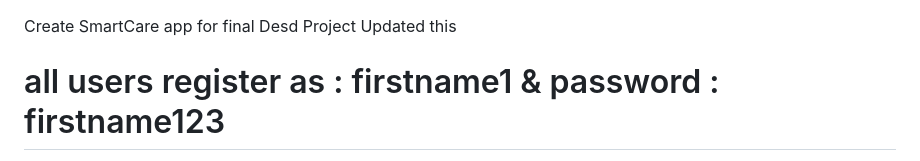
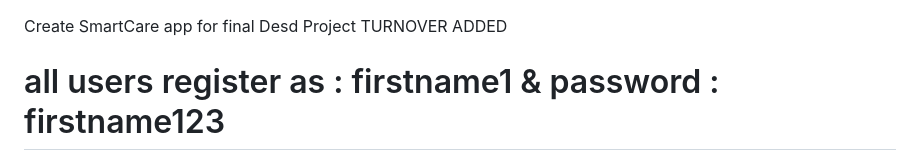
Before and after one commit to sandra-saah/SmartcareAppProject-Final, a Markdown page: Readme.md, the part around the change. GitHub-like rendering.

Commit message:
turnover added

```diff
--- a/Readme.md
+++ b/Readme.md
@@ -1,5 +1,5 @@
 Create SmartCare app for final Desd Project
-Updated this
+TURNOVER ADDED
 # all users register as : firstname1 & password : firstname123
 
 connect to django admin : create super user admin
```
